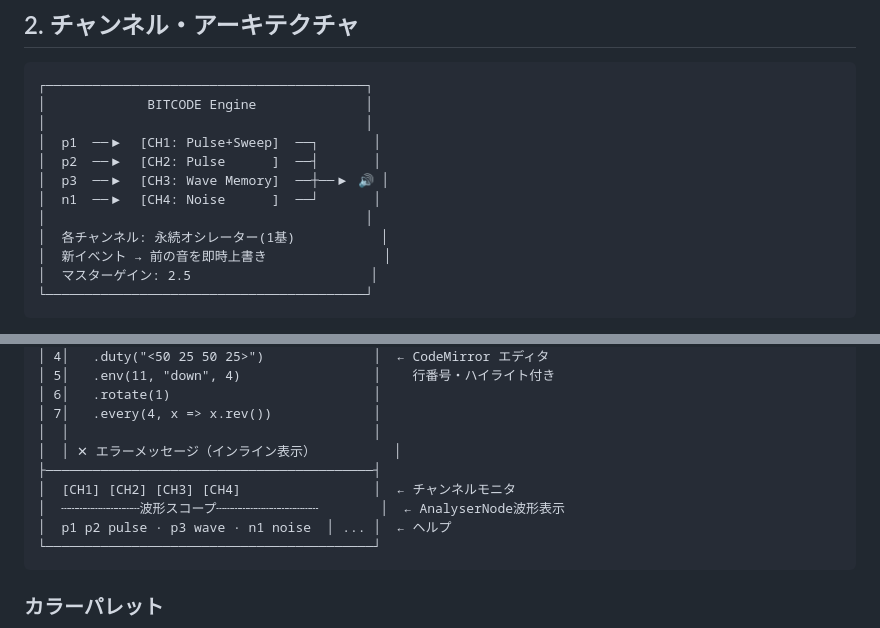
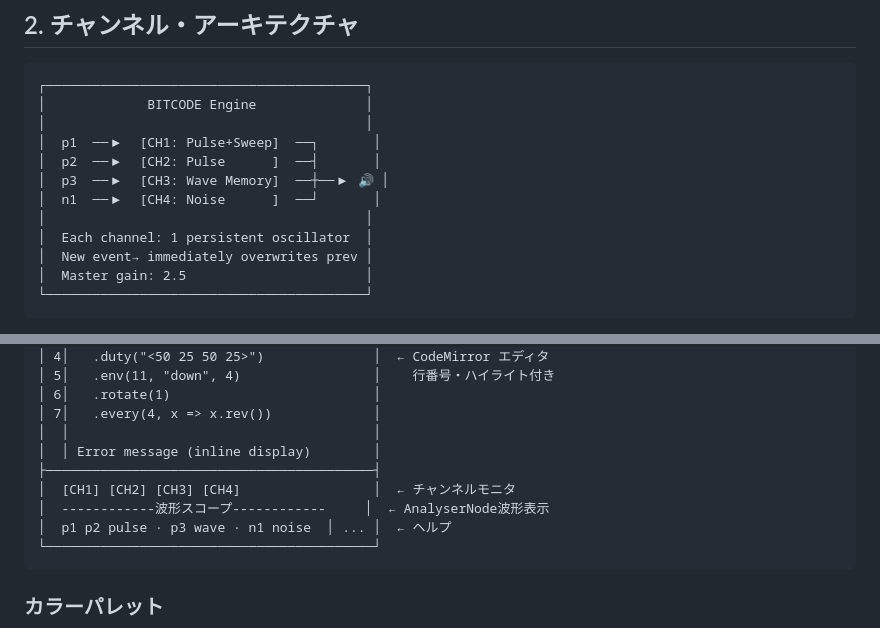
Before and after one commit to Yasuna-Ide/bitcode, a Markdown page: README.md, 2 parts joined by grey strips. Drawn GitHub-style.

````diff
--- a/README.md
+++ b/README.md
@@ -26,9 +26,9 @@ UIは完全な1bitモノクロ（#fff / #000 の2色のみ）で構成され、
 │  p3  ──▶  [CH3: Wave Memory]  ──┼──▶ 🔊 │
 │  n1  ──▶  [CH4: Noise      ]  ──┘       │
 │                                         │
-│  各チャンネル: 永続オシレーター(1基)           │
-│  新イベント → 前の音を即時上書き               │
-│  マスターゲイン: 2.5                       │
+│  Each channel: 1 persistent oscillator  │
+│  New event→ immediately overwrites prev │
+│  Master gain: 2.5                       │
 └─────────────────────────────────────────┘
 ```
 
@@ -200,10 +200,10 @@ hush()          // 全チャンネル停止
 │ 6│   .rotate(1)                          │
 │ 7│   .every(4, x => x.rev())             │
 │  │                                       │
-│  │ ✕ エラーメッセージ（インライン表示）          │
+│  │ Error message (inline display)        │
 ├──────────────────────────────────────────┤
 │  [CH1] [CH2] [CH3] [CH4]                 │  ← チャンネルモニタ
-│  ┄┄┄┄┄┄┄┄┄┄波形スコープ┄┄┄┄┄┄┄┄┄┄┄┄┄        │  ← AnalyserNode波形表示
+│  ------------波形スコープ------------     │  ← AnalyserNode波形表示
 │  p1 p2 pulse · p3 wave · n1 noise  │ ... │  ← ヘルプ
 └──────────────────────────────────────────┘
 ```
````
